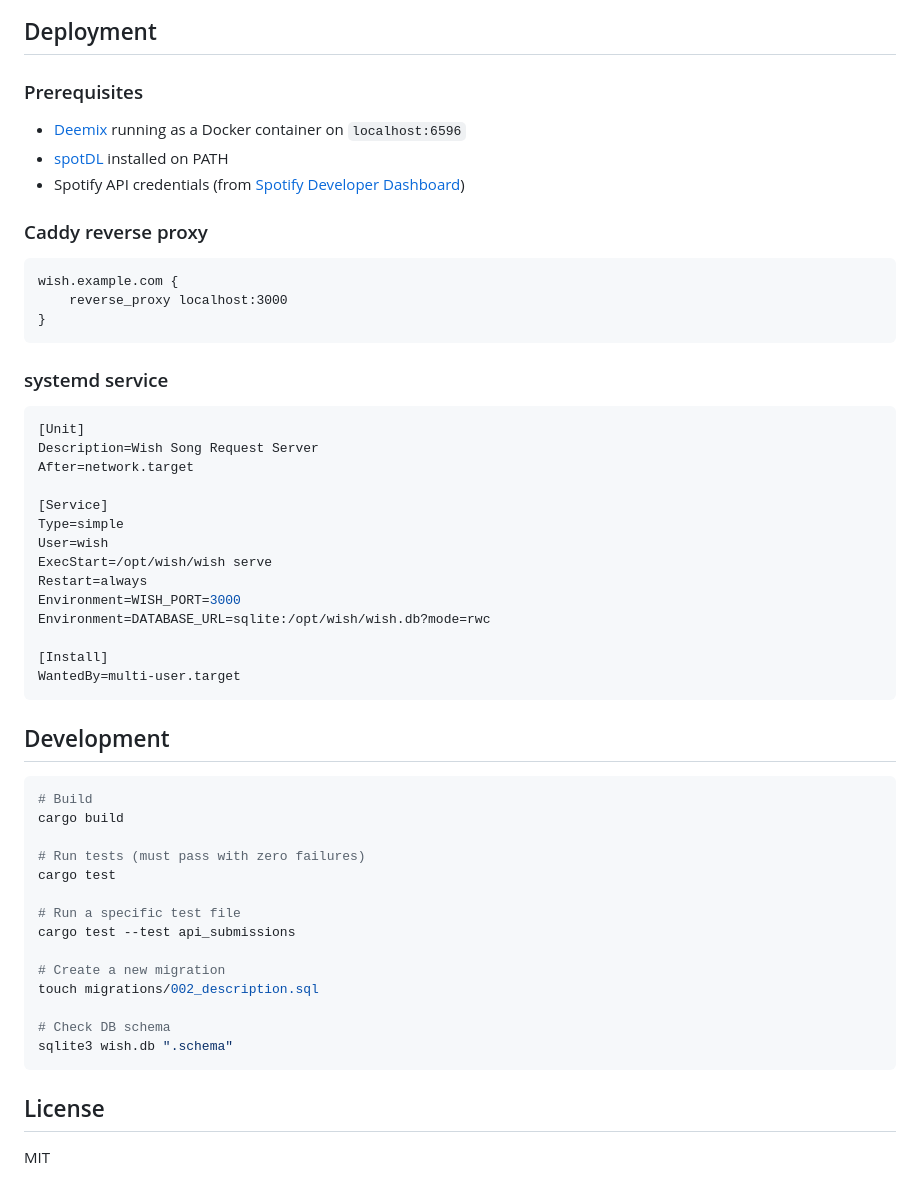
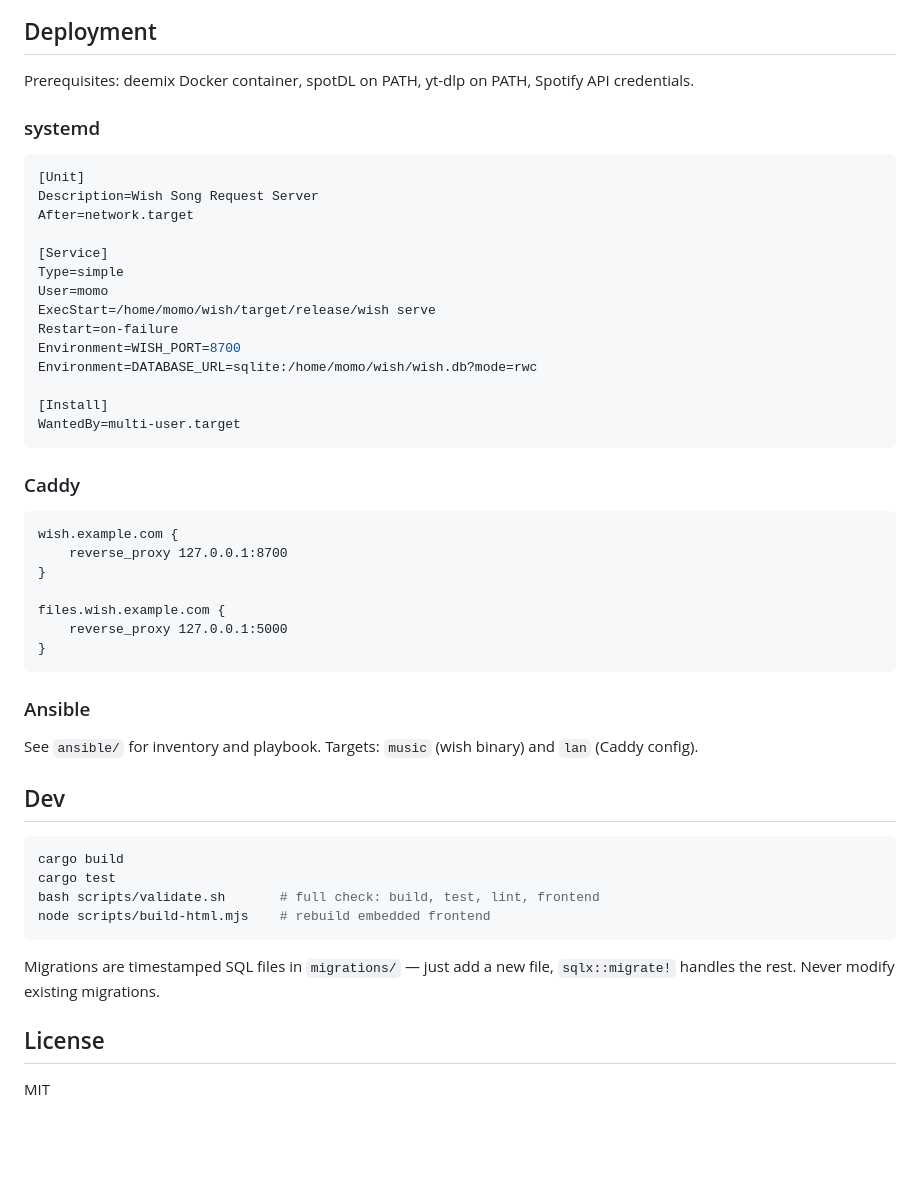
Before and after one commit to momokli/wish, a Markdown page: README.md, the part around one of its changes. Rendered like a GitHub page; blank space fills up the shorter version.

````diff
--- a/README.md
+++ b/README.md
@@ -131,21 +127,10 @@ graph TD
 
 ## Deployment
 
-### Prerequisites
+Prerequisites: deemix Docker container, spotDL on PATH, yt-dlp on PATH,
+Spotify API credentials.
 
-- [Deemix](https://gitlab.com/Bockiii/deemix-pyweb) running as a Docker container on `localhost:6596`
-- [spotDL](https://github.com/spotDL/spotify-downloader) installed on PATH
-- Spotify API credentials (from [Spotify Developer Dashboard](https://developer.spotify.com/dashboard/))
-
-### Caddy reverse proxy
-
-```caddy
-wish.example.com {
-    reverse_proxy localhost:3000
-}
-```
-
-### systemd service
+### systemd
 
 ```ini
 [Unit]
@@ -154,34 +139,43 @@ After=network.target
 
 [Service]
 Type=simple
-User=wish
-ExecStart=/opt/wish/wish serve
-Restart=always
-Environment=WISH_PORT=3000
-Environment=DATABASE_URL=sqlite:/opt/wish/wish.db?mode=rwc
+User=momo
+ExecStart=/home/momo/wish/target/release/wish serve
+Restart=on-failure
+Environment=WISH_PORT=8700
+Environment=DATABASE_URL=sqlite:/home/momo/wish/wish.db?mode=rwc
 
 [Install]
 WantedBy=multi-user.target
 ```
 
-## Development
+### Caddy
+
+```caddy
+wish.example.com {
+    reverse_proxy 127.0.0.1:8700
+}
+
+files.wish.example.com {
+    reverse_proxy 127.0.0.1:5000
+}
+```
+
+### Ansible
+
+See `ansible/` for inventory and playbook. Targets: `music` (wish binary) and `lan` (Caddy config).
+
+## Dev
 
 ```bash
-# Build
 cargo build
+cargo test
+bash scripts/validate.sh       # full check: build, test, lint, frontend
+node scripts/build-html.mjs    # rebuild embedded frontend
+```
 
-# Run tests (must pass with zero failures)
-cargo test
-
-# Run a specific test file
-cargo test --test api_submissions
-
-# Create a new migration
-touch migrations/002_description.sql
-
-# Check DB schema
-sqlite3 wish.db ".schema"
-```
+Migrations are timestamped SQL files in `migrations/` — just add a new file,
+`sqlx::migrate!` handles the rest. Never modify existing migrations.
 
 ## License
 
````
Also changed, not shown: other parts of README.md (+82 -86 lines).
